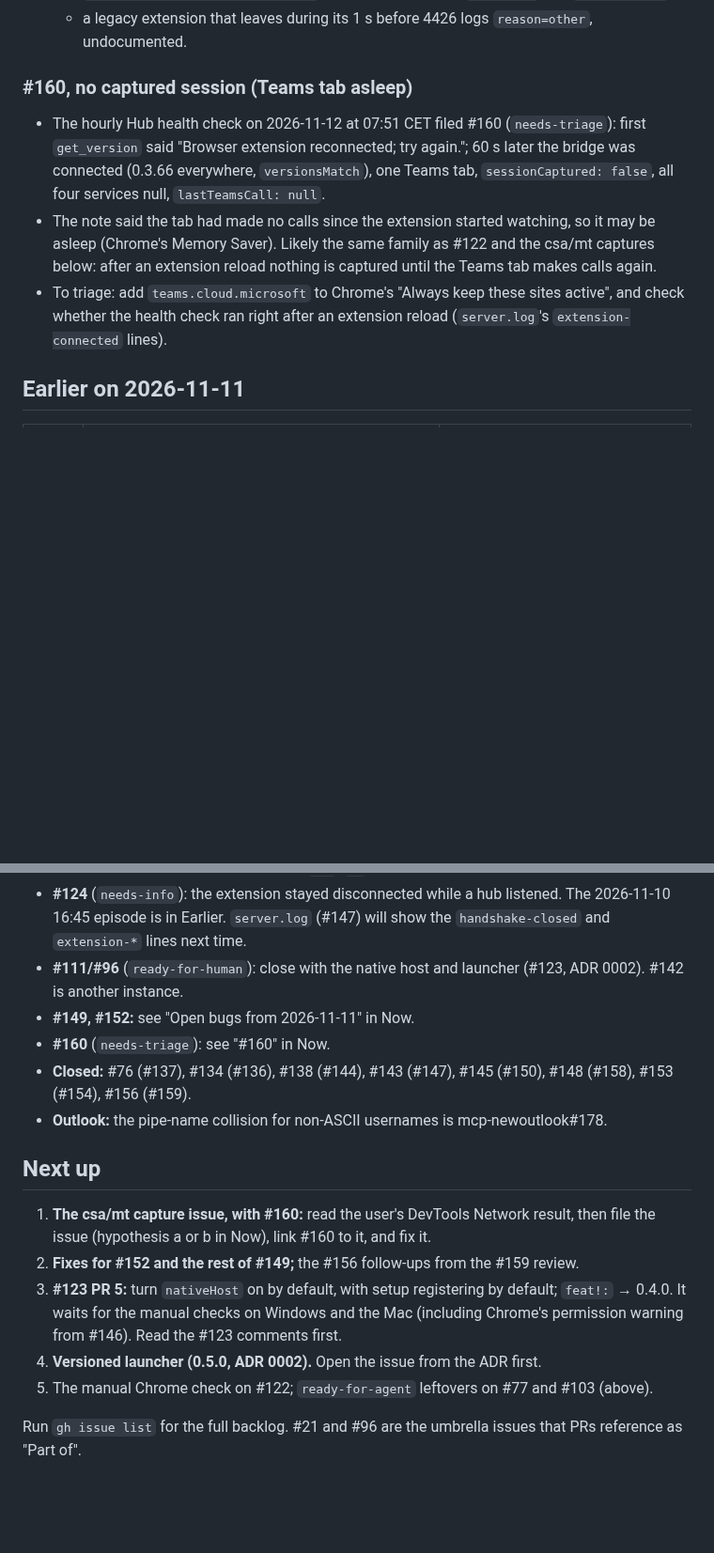
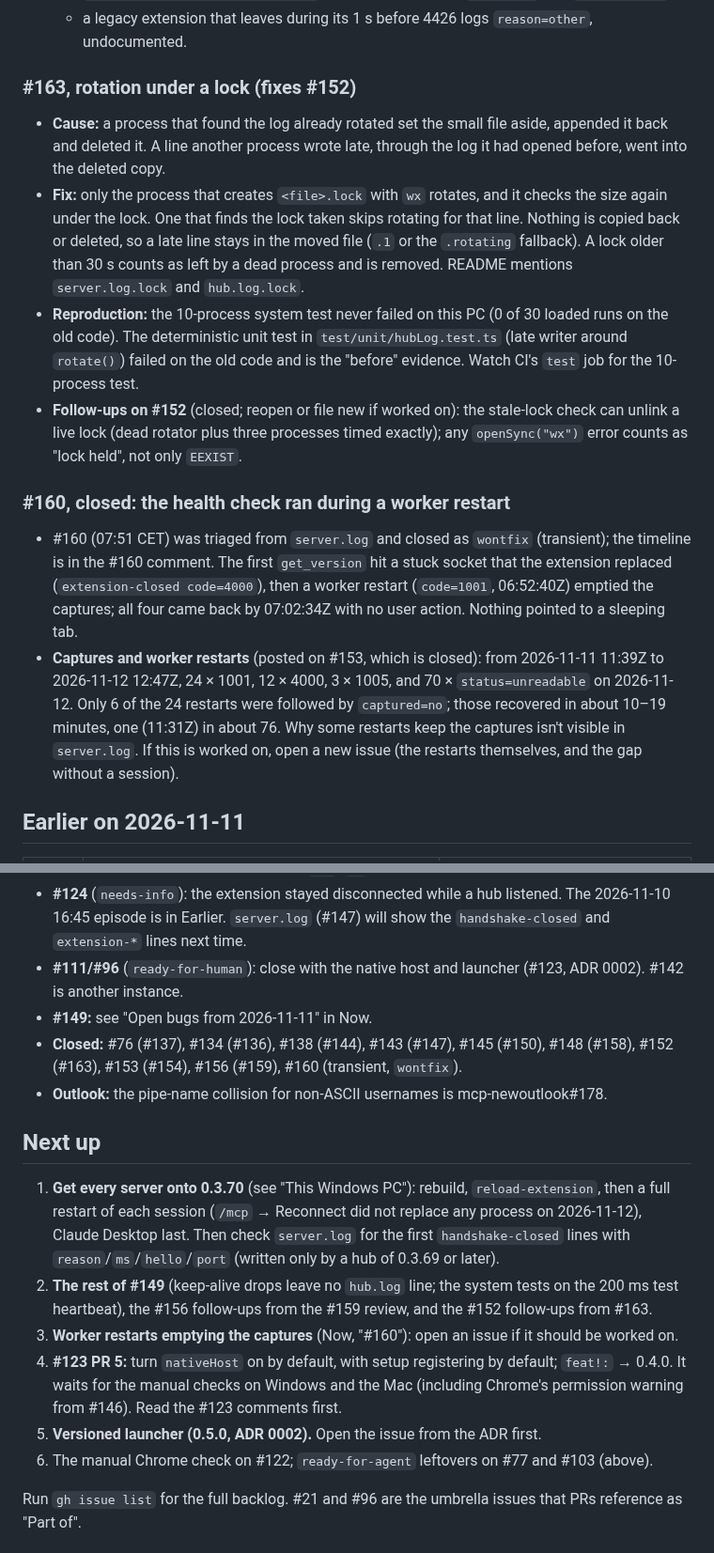
Before and after one commit to HeeyunCho/mcp-teams, a Markdown page: docs/HANDOFF.md, 2 parts joined by grey strips. Shown at 94% size. GitHub-like rendering; blank space fills up the shorter version.

Commit message:
docs(handoff): #163 merged (0.3.70), #160 triaged, the 0.3.69 rebuild and the reconnects that replaced nothing
Co-Authored-By: Claude Opus 5.5 <noreply@anthropic.com>

```diff
--- a/docs/HANDOFF.md
+++ b/docs/HANDOFF.md
@@ -23,11 +25,17 @@ Repo: GitHub `HeeyunCho/mcp-teams`. PRs 1–4 of #123 (the native-messaging host
   - `"hello" | "peer-hello" | "none"` is spelled out in both `bridge.ts` and `serverLog.ts`;
   - a legacy extension that leaves during its 1 s before 4426 logs `reason=other`, undocumented.
 
-### #160, no captured session (Teams tab asleep)
+### #163, rotation under a lock (fixes #152)
 
-- The hourly Hub health check on 2026-11-12 at 07:51 CET filed #160 (`needs-triage`): first `get_version` said "Browser extension reconnected; try again."; 60 s later the bridge was connected (0.3.66 everywhere, `versionsMatch`), one Teams tab, `sessionCaptured: false`, all four services null, `lastTeamsCall: null`.
-- The note said the tab had made no calls since the extension started watching, so it may be asleep (Chrome's Memory Saver). Likely the same family as #122 and the csa/mt captures below: after an extension reload nothing is captured until the Teams tab makes calls again.
-- To triage: add `teams.cloud.microsoft` to Chrome's "Always keep these sites active", and check whether the health check ran right after an extension reload (`server.log`'s `extension-connected` lines).
+- **Cause:** a process that found the log already rotated set the small file aside, appended it back and deleted it. A line another process wrote late, through the log it had opened before, went into the deleted copy.
+- **Fix:** only the process that creates `<file>.lock` with `wx` rotates, and it checks the size again under the lock. One that finds the lock taken skips rotating for that line. Nothing is copied back or deleted, so a late line stays in the moved file (`.1` or the `.rotating` fallback). A lock older than 30 s counts as left by a dead process and is removed. README mentions `server.log.lock` and `hub.log.lock`.
+- **Reproduction:** the 10-process system test never failed on this PC (0 of 30 loaded runs on the old code). The deterministic unit test in `test/unit/hubLog.test.ts` (late writer around `rotate()`) failed on the old code and is the "before" evidence. Watch CI's `test` job for the 10-process test.
+- **Follow-ups on #152** (closed; reopen or file new if worked on): the stale-lock check can unlink a live lock (dead rotator plus three processes timed exactly); any `openSync("wx")` error counts as "lock held", not only `EEXIST`.
+
+### #160, closed: the health check ran during a worker restart
+
+- #160 (07:51 CET) was triaged from `server.log` and closed as `wontfix` (transient); the timeline is in the #160 comment. The first `get_version` hit a stuck socket that the extension replaced (`extension-closed code=4000`), then a worker restart (`code=1001`, 06:52:40Z) emptied the captures; all four came back by 07:02:34Z with no user action. Nothing pointed to a sleeping tab.
+- **Captures and worker restarts** (posted on #153, which is closed): from 2026-11-11 11:39Z to 2026-11-12 12:47Z, 24 × 1001, 12 × 4000, 3 × 1005, and 70 × `status=unreadable` on 2026-11-12. Only 6 of the 24 restarts were followed by `captured=no`; those recovered in about 10–19 minutes, one (11:31Z) in about 76. Why some restarts keep the captures isn't visible in `server.log`. If this is worked on, open a new issue (the restarts themselves, and the gap without a session).
 
 ## Earlier on 2026-11-11
 
@@ -138,18 +146,18 @@ Repo: GitHub `HeeyunCho/mcp-teams`. PRs 1–4 of #123 (the native-messaging host
   - Today both were seen captured from the Teams page (`chatsvc`, and `substrate` at 12:49:54Z), but not as this check; `csa`/`mt` were not (see "csa/mt captures" in Now).
 - **#124** (`needs-info`): the extension stayed disconnected while a hub listened. The 2026-11-10 16:45 episode is in Earlier. `server.log` (#147) will show the `handshake-closed` and `extension-*` lines next time.
 - **#111/#96** (`ready-for-human`): close with the native host and launcher (#123, ADR 0002). #142 is another instance.
-- **#149, #152:** see "Open bugs from 2026-11-11" in Now.
-- **#160** (`needs-triage`): see "#160" in Now.
-- **Closed:** #76 (#137), #134 (#136), #138 (#144), #143 (#147), #145 (#150), #148 (#158), #153 (#154), #156 (#159).
+- **#149:** see "Open bugs from 2026-11-11" in Now.
+- **Closed:** #76 (#137), #134 (#136), #138 (#144), #143 (#147), #145 (#150), #148 (#158), #152 (#163), #153 (#154), #156 (#159), #160 (transient, `wontfix`).
 - **Outlook:** the pipe-name collision for non-ASCII usernames is mcp-newoutlook#178.
 
 ## Next up
 
-1. **The csa/mt capture issue, with #160:** read the user's DevTools Network result, then file the issue (hypothesis a or b in Now), link #160 to it, and fix it.
-2. **Fixes for #152 and the rest of #149;** the #156 follow-ups from the #159 review.
-3. **#123 PR 5:** turn `nativeHost` on by default, with setup registering by default; `feat!:` → 0.4.0. It waits for the manual checks on Windows and the Mac (including Chrome's permission warning from #146). Read the #123 comments first.
-4. **Versioned launcher (0.5.0, ADR 0002).** Open the issue from the ADR first.
-5. The manual Chrome check on #122; `ready-for-agent` leftovers on #77 and #103 (above).
+1. **Get every server onto 0.3.70** (see "This Windows PC"): rebuild, `reload-extension`, then a full restart of each session (`/mcp` → Reconnect did not replace any process on 2026-11-12), Claude Desktop last. Then check `server.log` for the first `handshake-closed` lines with `reason`/`ms`/`hello`/`port` (written only by a hub of 0.3.69 or later).
+2. **The rest of #149** (keep-alive drops leave no `hub.log` line; the system tests on the 200 ms test heartbeat), the #156 follow-ups from the #159 review, and the #152 follow-ups from #163.
+3. **Worker restarts emptying the captures** (Now, "#160"): open an issue if it should be worked on.
+4. **#123 PR 5:** turn `nativeHost` on by default, with setup registering by default; `feat!:` → 0.4.0. It waits for the manual checks on Windows and the Mac (including Chrome's permission warning from #146). Read the #123 comments first.
+5. **Versioned launcher (0.5.0, ADR 0002).** Open the issue from the ADR first.
+6. The manual Chrome check on #122; `ready-for-agent` leftovers on #77 and #103 (above).
 
 Run `gh issue list` for the full backlog. #21 and #96 are the umbrella issues that PRs reference as "Part of".
 
```
Also changed, not shown: other parts of docs/HANDOFF.md (+12 -6 lines).
